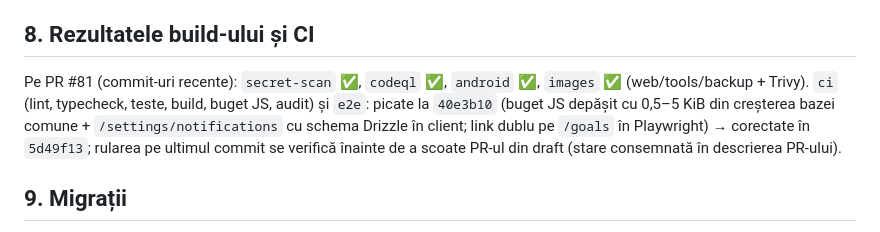
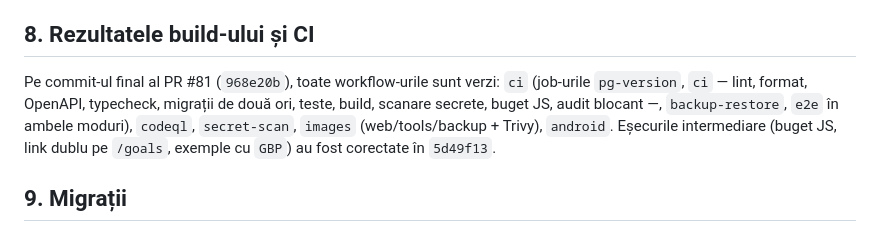
Before and after one commit to levinetit/FINET, a Markdown page: docs/reports/FINET_MODERNIZATION_FINAL_REPORT.md, the part around the change. Rendered like a GitHub page.

Commit message:
Report: CI green on the final commit
Co-Authored-By: Claude Fable 5.1 <noreply@anthropic.com>
Claude-Session: https://claude.ai/code/session_01UYYNiU7SCpiLnjgFqbRmcS

```diff
--- a/docs/reports/FINET_MODERNIZATION_FINAL_REPORT.md
+++ b/docs/reports/FINET_MODERNIZATION_FINAL_REPORT.md
@@ -66,7 +66,7 @@ Actualizate: better-auth 1.7.18, jose 6.2.15, nodemailer 10.3.1, next 16.4.5, pg
 
 ## 8. Rezultatele build-ului și CI
 
-Pe PR #81 (commit-uri recente): `secret-scan` ✅, `codeql` ✅, `android` ✅, `images` ✅ (web/tools/backup + Trivy). `ci` (lint, typecheck, teste, build, buget JS, audit) și `e2e`: picate la `40e3b10` (buget JS depășit cu 0,5–5 KiB din creșterea bazei comune + `/settings/notifications` cu schema Drizzle în client; link dublu pe `/goals` în Playwright) → corectate în `5d49f13`; rularea pe ultimul commit se verifică înainte de a scoate PR-ul din draft (stare consemnată în descrierea PR-ului).
+Pe commit-ul final al PR #81 (`968e20b`), toate workflow-urile sunt verzi: `ci` (job-urile `pg-version`, `ci` — lint, format, OpenAPI, typecheck, migrații de două ori, teste, build, scanare secrete, buget JS, audit blocant —, `backup-restore`, `e2e` în ambele moduri), `codeql`, `secret-scan`, `images` (web/tools/backup + Trivy), `android`. Eșecurile intermediare (buget JS, link dublu pe `/goals`, exemple cu `GBP`) au fost corectate în `5d49f13`.
 
 ## 9. Migrații
 
```
